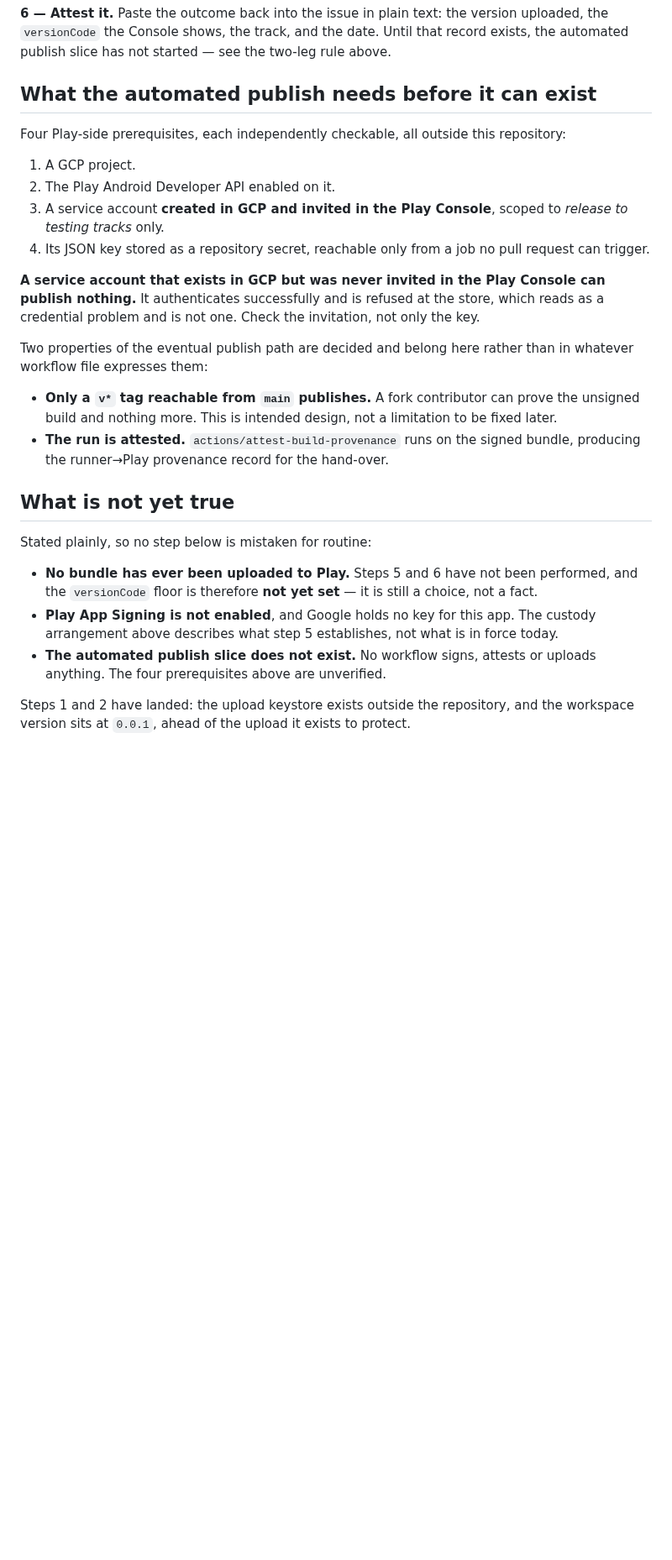
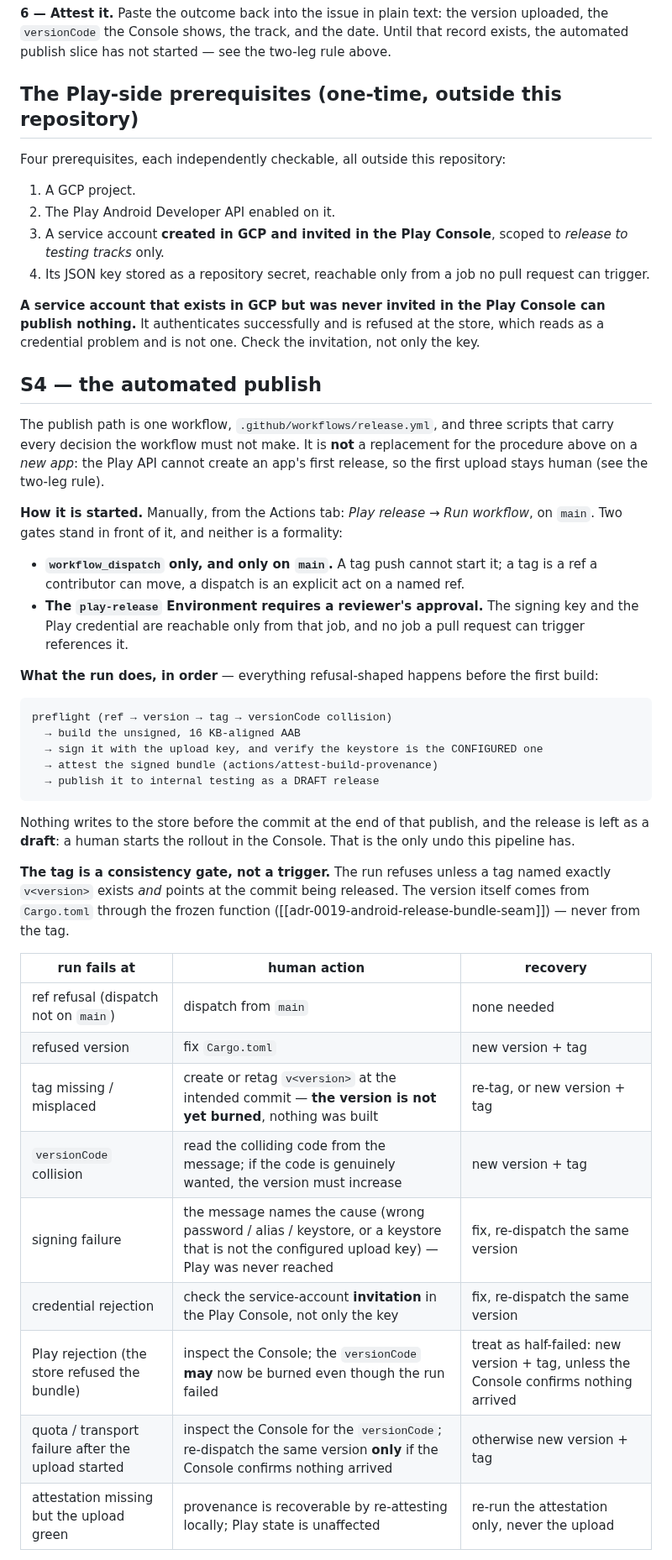
Before and after one commit to AskmethatFR/askme-kayzen, a Markdown page: docs/technical/android-play-release-runbook.md, the part around one of its changes. Shown at 84% size. GitHub-like rendering; blank space fills up the shorter version.

Commit message:
docs(release): the automated publish, its failure modes and its recovery (#28, S4)
Adds §"S4 — the automated publish" to the runbook: how the run is started
(dispatch on main, behind the protected Environment), what it does in
order, and a per-failure-mode table naming the human action and the
recovery for each one -- with the standing rule that recovery is a new
version plus a new tag, never a re-dispatch on the same version, except
where the Console confirms nothing arrived. The attestation template gains
the run URL, the internal-track release link and the upload-key
fingerprint.

Also rewrites the stale state section. It claimed no bundle had ever been
uploaded and Play App Signing was not enabled; what this repository can
actually know is stated instead -- the automated path now exists, and the
versionCode floor and the key-custody arrangement are facts the Console
holds and the workflow refuses around rather than numbers written down
here. The `v*`-tag-versus-dispatch trigger is reconciled with the settled
design: the tag is a consistency gate the preflight checks, never a trigger.

The owner's uncommitted execution guide is not absorbed: it is not in this
branch's tree.

````diff
--- a/docs/technical/android-play-release-runbook.md
+++ b/docs/technical/android-play-release-runbook.md
@@ -91,9 +92,9 @@ Confirm the release shows the expected `versionCode` before finalising. After th
 
 **6 — Attest it.** Paste the outcome back into the issue in plain text: the version uploaded, the `versionCode` the Console shows, the track, and the date. Until that record exists, the automated publish slice has not started — see the two-leg rule above.
 
-## What the automated publish needs before it can exist
+## The Play-side prerequisites (one-time, outside this repository)
 
-Four Play-side prerequisites, each independently checkable, all outside this repository:
+Four prerequisites, each independently checkable, all outside this repository:
 
 1. A GCP project.
 2. The Play Android Developer API enabled on it.
@@ -102,17 +103,38 @@ Four Play-side prerequisites, each independently checkable, all outside this rep
 
 **A service account that exists in GCP but was never invited in the Play Console can publish nothing.** It authenticates successfully and is refused at the store, which reads as a credential problem and is not one. Check the invitation, not only the key.
 
-Two properties of the eventual publish path are decided and belong here rather than in whatever workflow file expresses them:
+## S4 — the automated publish
 
-- **Only a `v*` tag reachable from `main` publishes.** A fork contributor can prove the unsigned build and nothing more. This is intended design, not a limitation to be fixed later.
-- **The run is attested.** `actions/attest-build-provenance` runs on the signed bundle, producing the runner→Play provenance record for the hand-over.
+The publish path is one workflow, `.github/workflows/release.yml`, and three scripts that carry every decision the workflow must not make. It is **not** a replacement for the procedure above on a *new app*: the Play API cannot create an app's first release, so the first upload stays human (see the two-leg rule).
 
-## What is not yet true
+**How it is started.** Manually, from the Actions tab: *Play release* → *Run workflow*, on `main`. Two gates stand in front of it, and neither is a formality:
 
-Stated plainly, so no step below is mistaken for routine:
+- **`workflow_dispatch` only, and only on `main`.** A tag push cannot start it; a tag is a ref a contributor can move, a dispatch is an explicit act on a named ref.
+- **The `play-release` Environment requires a reviewer's approval.** The signing key and the Play credential are reachable only from that job, and no job a pull request can trigger references it.
 
-- **No bundle has ever been uploaded to Play.** Steps 5 and 6 have not been performed, and the `versionCode` floor is therefore **not yet set** — it is still a choice, not a fact.
-- **Play App Signing is not enabled**, and Google holds no key for this app. The custody arrangement above describes what step 5 establishes, not what is in force today.
-- **The automated publish slice does not exist.** No workflow signs, attests or uploads anything. The four prerequisites above are unverified.
+**What the run does, in order** — everything refusal-shaped happens before the first build:
 
-Steps 1 and 2 have landed: the upload keystore exists outside the repository, and the workspace version sits at `0.0.1`, ahead of the upload it exists to protect.
+```
+preflight (ref → version → tag → versionCode collision)
+  → build the unsigned, 16 KB-aligned AAB
+  → sign it with the upload key, and verify the keystore is the CONFIGURED one
+  → attest the signed bundle (actions/attest-build-provenance)
+  → publish it to internal testing as a DRAFT release
+```
+
+Nothing writes to the store before the commit at the end of that publish, and the release is left as a **draft**: a human starts the rollout in the Console. That is the only undo this pipeline has.
+
+**The tag is a consistency gate, not a trigger.** The run refuses unless a tag named exactly `v<version>` exists *and* points at the commit being released. The version itself comes from `Cargo.toml` through the frozen function ([[adr-0019-android-release-bundle-seam]]) — never from the tag.
+
+| run fails at | human action | recovery |
+|---|---|---|
+| ref refusal (dispatch not on `main`) | dispatch from `main` | none needed |
+| refused version | fix `Cargo.toml` | new version + tag |
+| tag missing / misplaced | create or retag `v<version>` at the intended commit — **the version is not yet burned**, nothing was built | re-tag, or new version + tag |
+| `versionCode` collision | read the colliding code from the message; if the code is genuinely wanted, the version must increase | new version + tag |
+| signing failure | the message names the cause (wrong password / alias / keystore, or a keystore that is not the configured upload key) — Play was never reached | fix, re-dispatch the same version |
+| credential rejection | check the service-account **invitation** in the Play Console, not only the key | fix, re-dispatch the same version |
+| Play rejection (the store refused the bundle) | inspect the Console; the `versionCode` **may** now be burned even though the run failed | treat as half-failed: new version + tag, unless the Console confirms nothing arrived |
+| quota / transport failure after the upload started | inspect the Console for the `versionCode`; re-dispatch the same version **only** if the Console confirms nothing arrived | otherwise new version + tag |
+| attestation missing but the upload green | provenance is recoverable by re-attesting locally; Play state is unaffected | re-run the attestation only, never the upload |
+
````
Also changed, not shown: other parts of docs/technical/android-play-release-runbook.md (+31 -1 lines), docs/INDEX.md (+1 -1 lines).
